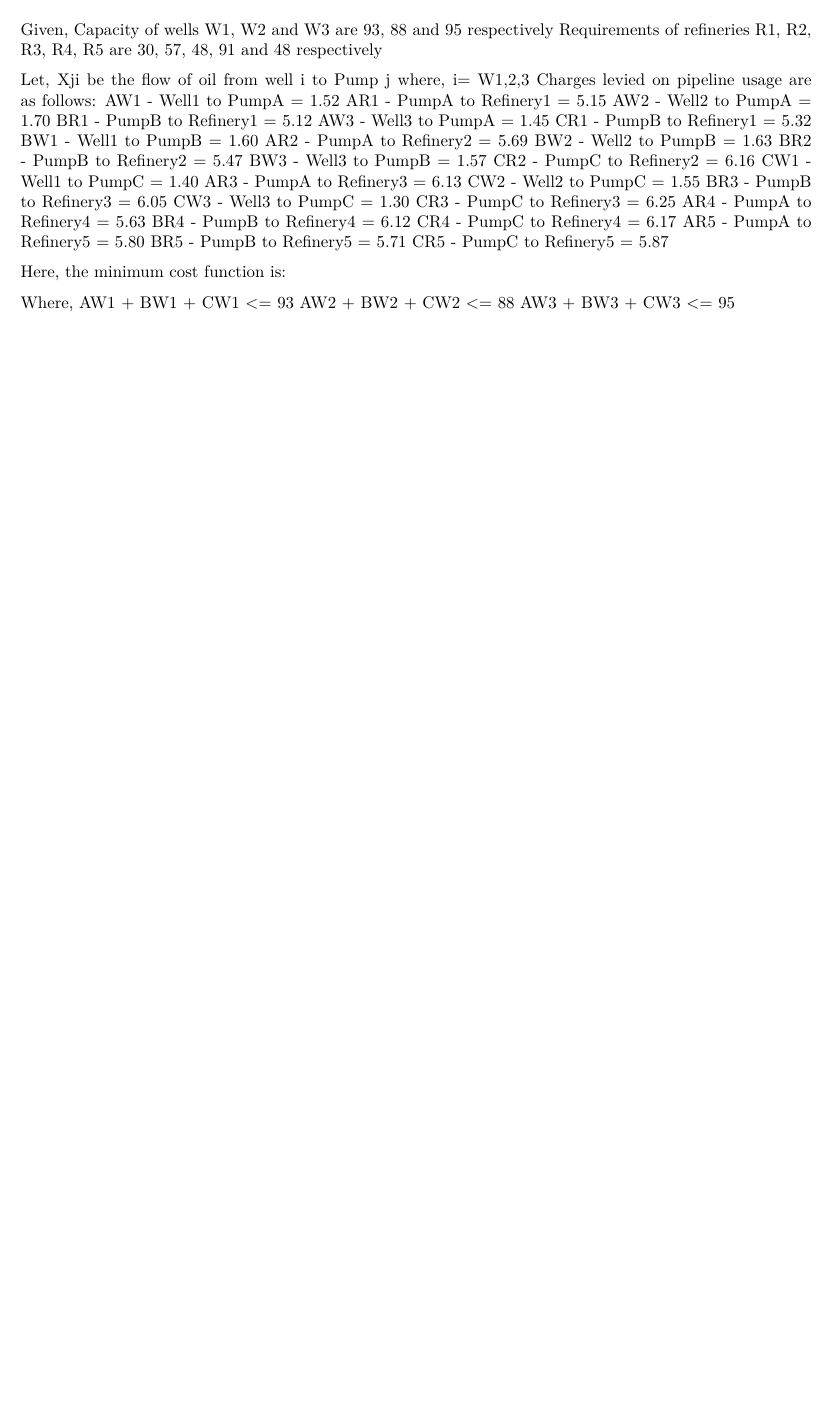
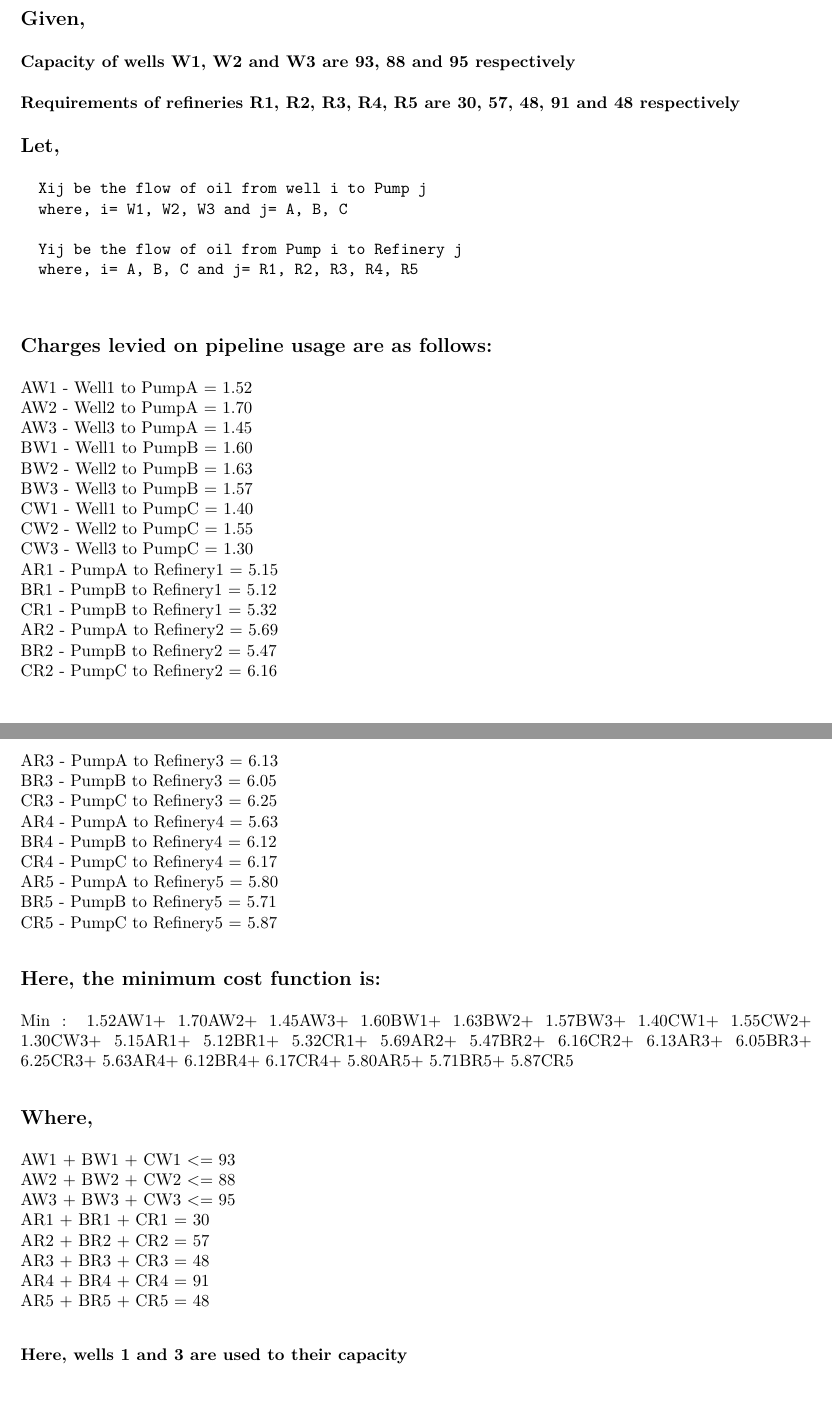
Before and after one commit to vkatta5/QMM_vkatta, an R Markdown document (vkatta_4/vkatta_4.Rmd): part of page 2 of 2 before the commit and two parts of pages 2 and 3 of 3 after it, the two joined at a grey line, cut so that both start at the same text, the shorter picture padded with empty space. The pictures show the output file vkatta_4/vkatta_4.pdf that the author committed with the source.

Commit message:
assignment 4

```diff
--- a/vkatta_4/vkatta_4.Rmd
+++ b/vkatta_4/vkatta_4.Rmd
@@ -56,29 +55,56 @@ solution
 
 ## 1) Minimum Cost of providing oil to refineries
 
-Given,  Capacity of wells W1, W2 and W3 are 93, 88 and 95 respectively
-        Requirements of refineries R1, R2, R3, R4, R5 are 30, 57, 48, 91 and 48 respectively
+## Given,
 
-Let,  Xji be the flow of oil from well i to Pump j
-      where, i= W1,2,3
-Charges levied on pipeline usage are as follows:
-      AW1 - Well1 to PumpA = 1.52       AR1 - PumpA to Refinery1 = 5.15
-      AW2 - Well2 to PumpA = 1.70       BR1 - PumpB to Refinery1 = 5.12
-      AW3 - Well3 to PumpA = 1.45       CR1 - PumpB to Refinery1 = 5.32
-      BW1 - Well1 to PumpB = 1.60       AR2 - PumpA to Refinery2 = 5.69
-      BW2 - Well2 to PumpB = 1.63       BR2 - PumpB to Refinery2 = 5.47
-      BW3 - Well3 to PumpB = 1.57       CR2 - PumpC to Refinery2 = 6.16
-      CW1 - Well1 to PumpC = 1.40       AR3 - PumpA to Refinery3 = 6.13
-      CW2 - Well2 to PumpC = 1.55       BR3 - PumpB to Refinery3 = 6.05
-      CW3 - Well3 to PumpC = 1.30       CR3 - PumpC to Refinery3 = 6.25
-      AR4 - PumpA to Refinery4 = 5.63   BR4 - PumpB to Refinery4 = 6.12
-      CR4 - PumpC to Refinery4 = 6.17   AR5 - PumpA to Refinery5 = 5.80
-      BR5 - PumpB to Refinery5 = 5.71   CR5 - PumpC to Refinery5 = 5.87
+### Capacity of wells W1, W2 and W3 are 93, 88 and 95 respectively
+### Requirements of refineries R1, R2, R3, R4, R5 are 30, 57, 48, 91 and 48 respectively
 
-Here, the minimum cost function is:
+## Let,
+      Xij be the flow of oil from well i to Pump j
+      where, i= W1, W2, W3 and j= A, B, C
 
+      Yij be the flow of oil from Pump i to Refinery j
+      where, i= A, B, C and j= R1, R2, R3, R4, R5
 
-Where,
-      AW1 + BW1 + CW1 <= 93
-      AW2 + BW2 + CW2 <= 88
-      AW3 + BW3 + CW3 <= 95
+## Charges levied on pipeline usage are as follows:
+AW1 - Well1 to PumpA = 1.52
+AW2 - Well2 to PumpA = 1.70
+AW3 - Well3 to PumpA = 1.45
+BW1 - Well1 to PumpB = 1.60
+BW2 - Well2 to PumpB = 1.63
+BW3 - Well3 to PumpB = 1.57
+CW1 - Well1 to PumpC = 1.40
+CW2 - Well2 to PumpC = 1.55
+CW3 - Well3 to PumpC = 1.30
+AR1 - PumpA to Refinery1 = 5.15
+BR1 - PumpB to Refinery1 = 5.12
+CR1 - PumpB to Refinery1 = 5.32
+AR2 - PumpA to Refinery2 = 5.69
+BR2 - PumpB to Refinery2 = 5.47
+CR2 - PumpC to Refinery2 = 6.16
+AR3 - PumpA to Refinery3 = 6.13
+BR3 - PumpB to Refinery3 = 6.05
+CR3 - PumpC to Refinery3 = 6.25
+AR4 - PumpA to Refinery4 = 5.63
+BR4 - PumpB to Refinery4 = 6.12
+CR4 - PumpC to Refinery4 = 6.17
+AR5 - PumpA to Refinery5 = 5.80
+BR5 - PumpB to Refinery5 = 5.71
+CR5 - PumpC to Refinery5 = 5.87
+
+## Here, the minimum cost function is:
+Min : 1.52AW1+ 1.70AW2+ 1.45AW3+ 1.60BW1+ 1.63BW2+ 1.57BW3+ 1.40CW1+ 1.55CW2+ 1.30CW3+ 5.15AR1+ 5.12BR1+ 5.32CR1+ 5.69AR2+ 5.47BR2+ 6.16CR2+
+6.13AR3+ 6.05BR3+ 6.25CR3+ 5.63AR4+ 6.12BR4+ 6.17CR4+ 5.80AR5+ 5.71BR5+ 5.87CR5
+
+## Where,
+AW1 + BW1 + CW1 <= 93
+AW2 + BW2 + CW2 <= 88
+AW3 + BW3 + CW3 <= 95
+AR1 + BR1 + CR1 = 30
+AR2 + BR2 + CR2 = 57
+AR3 + BR3 + CR3 = 48
+AR4 + BR4 + CR4 = 91
+AR5 + BR5 + CR5 = 48
+
+### Here, wells 1 and 3 are used to their capacity
```
Also changed, not shown: vkatta_4/vkatta_4.pdf, vkatta_4/vkatta_4.Rmd (1 more changed lines), 1 other file.
